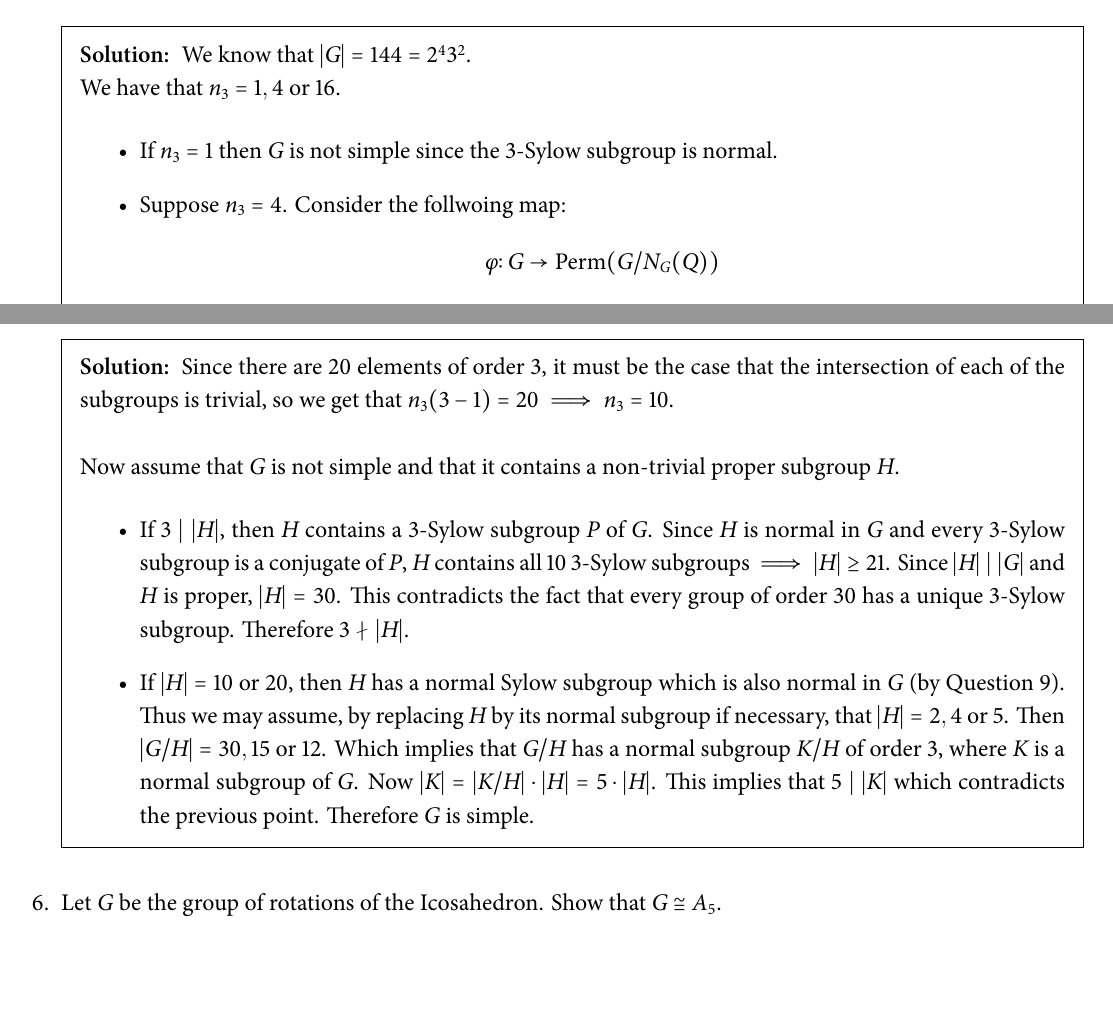
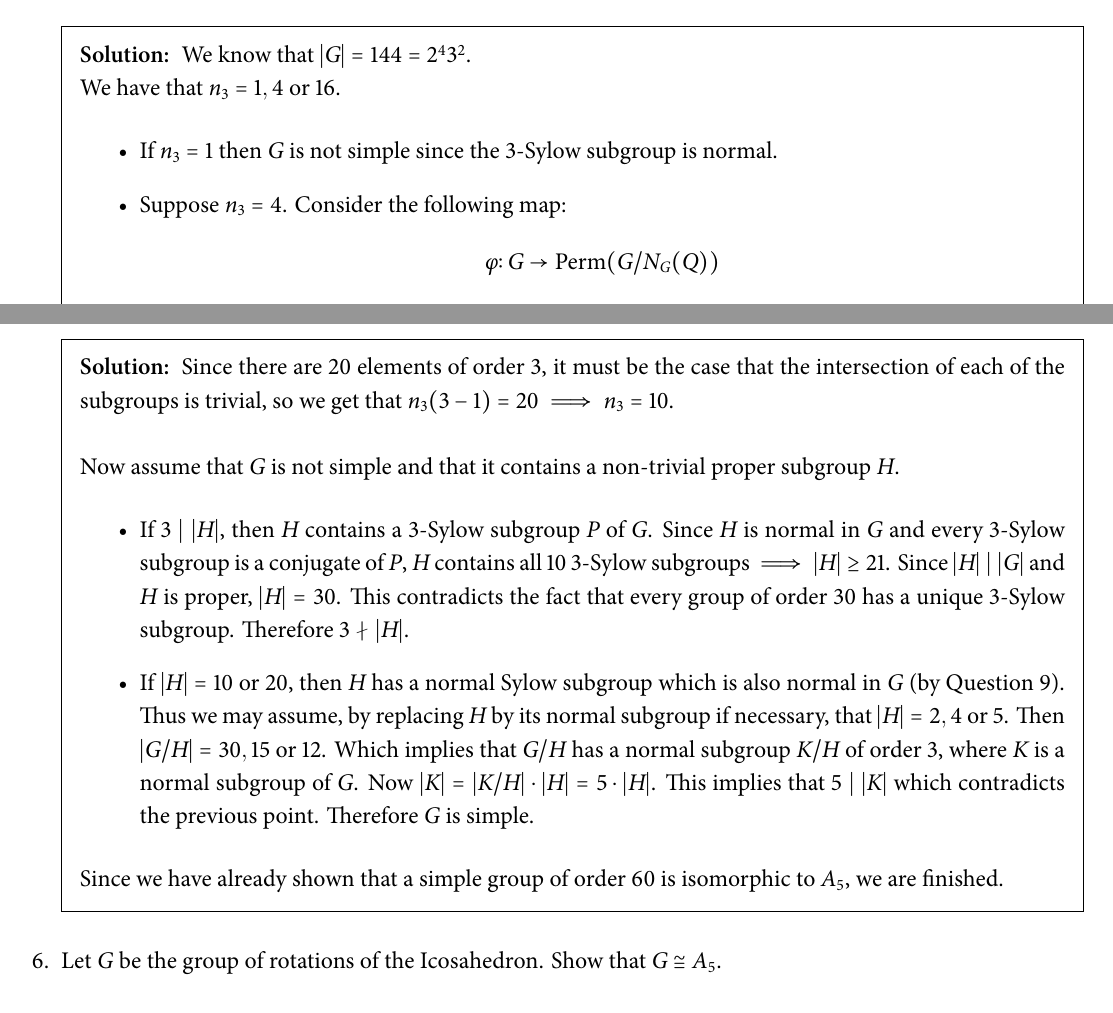
Before and after one commit to djputta/MT441P, a LaTeX problem sheet (Assignment04/main.tex): two parts of pages 1 and 2 of 4, joined at a grey line, cut so that both start at the same text, the shorter picture padded with empty space. The pictures show the PDF file Assignment04/main.pdf that the author committed with the source.

Commit message:
Fixed some answers

```diff
--- a/Assignment04/main.tex
+++ b/Assignment04/main.tex
@@ -43,7 +44,7 @@
             We have that $n_3 = 1, 4$ or $16$.
             \begin{itemize}
                 \item If $n_3 = 1$ then $G$ is not simple since the $3$-Sylow subgroup is normal.
-                \item Suppose $n_3 = 4$. Consider the follwoing map:
+                \item Suppose $n_3 = 4$. Consider the following map:
                 \[ \phi\colon G \to \text{Perm}(G/N_G(Q)) \]
                 where $Q$ is a $3$-Sylow subgroup. We know that $\phi \cong S_4$ as $[G: N_G(Q)| = 4$. Since the order of $G$ is less than the order of $S_4$, we see that we have a homomorphism with a non-trivial kernel. Since $\ker \phi$ is nontrivial and normal in $G$, $G$ is not simple.
 
@@ -71,6 +72,7 @@
                     $K$ is a normal subgroup of $G$. Now $|K| = |K / H| \cdot |H| = 5 \cdot |H|$. This implies that
                     $5 \mathrel{|} |K|$ which contradicts the previous point. Therefore $G$ is simple.
             \end{itemize}
+            Since we have already shown that a simple group of order 60 is isomorphic to $A_5$, we are finished.
         \end{solution}
 
         \question Let $G$ be the group of rotations of the Icosahedron. Show that $G\cong A_5$.
```
Also changed, not shown: Assignment04/main.pdf, Assignment04/main.tex (1 more changed lines).
